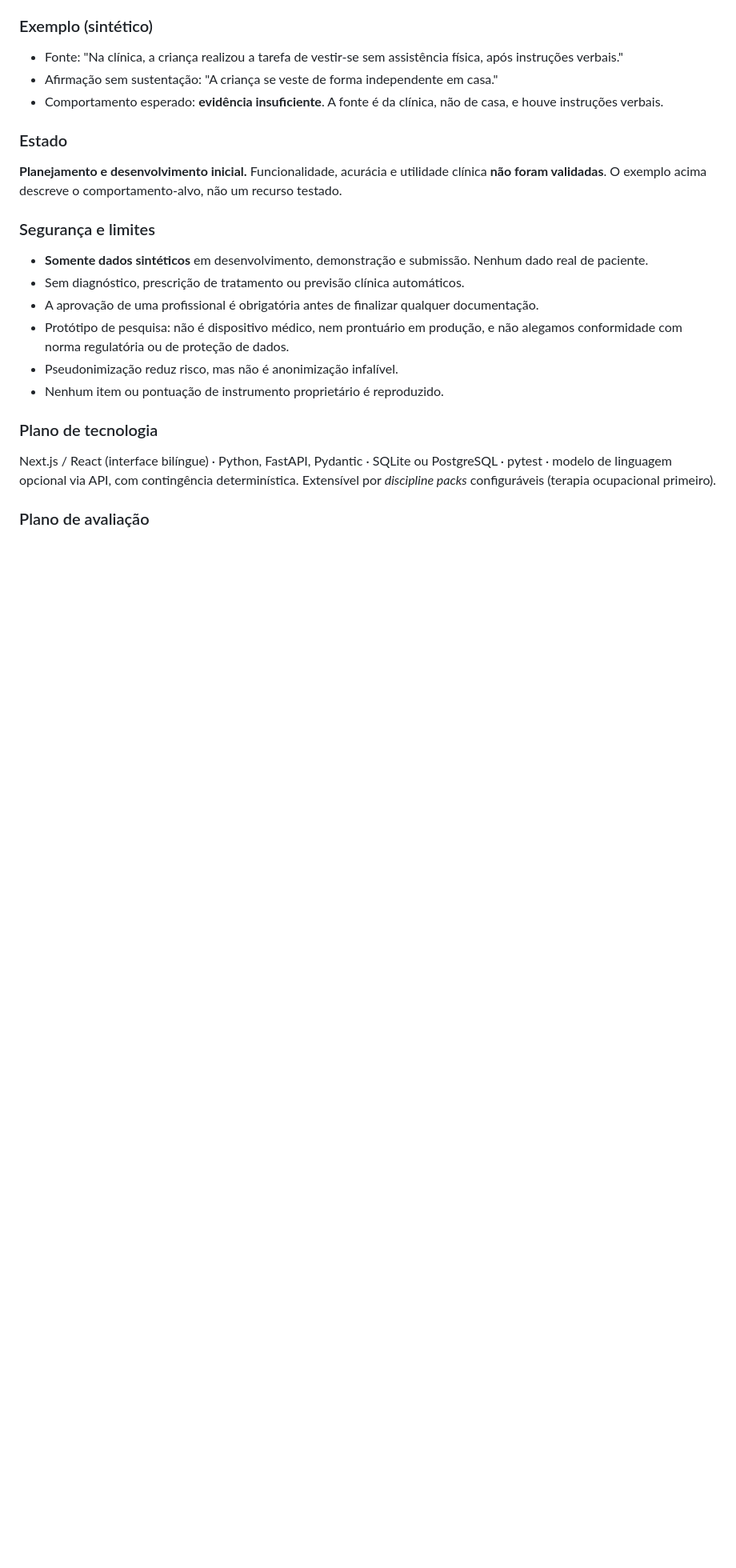
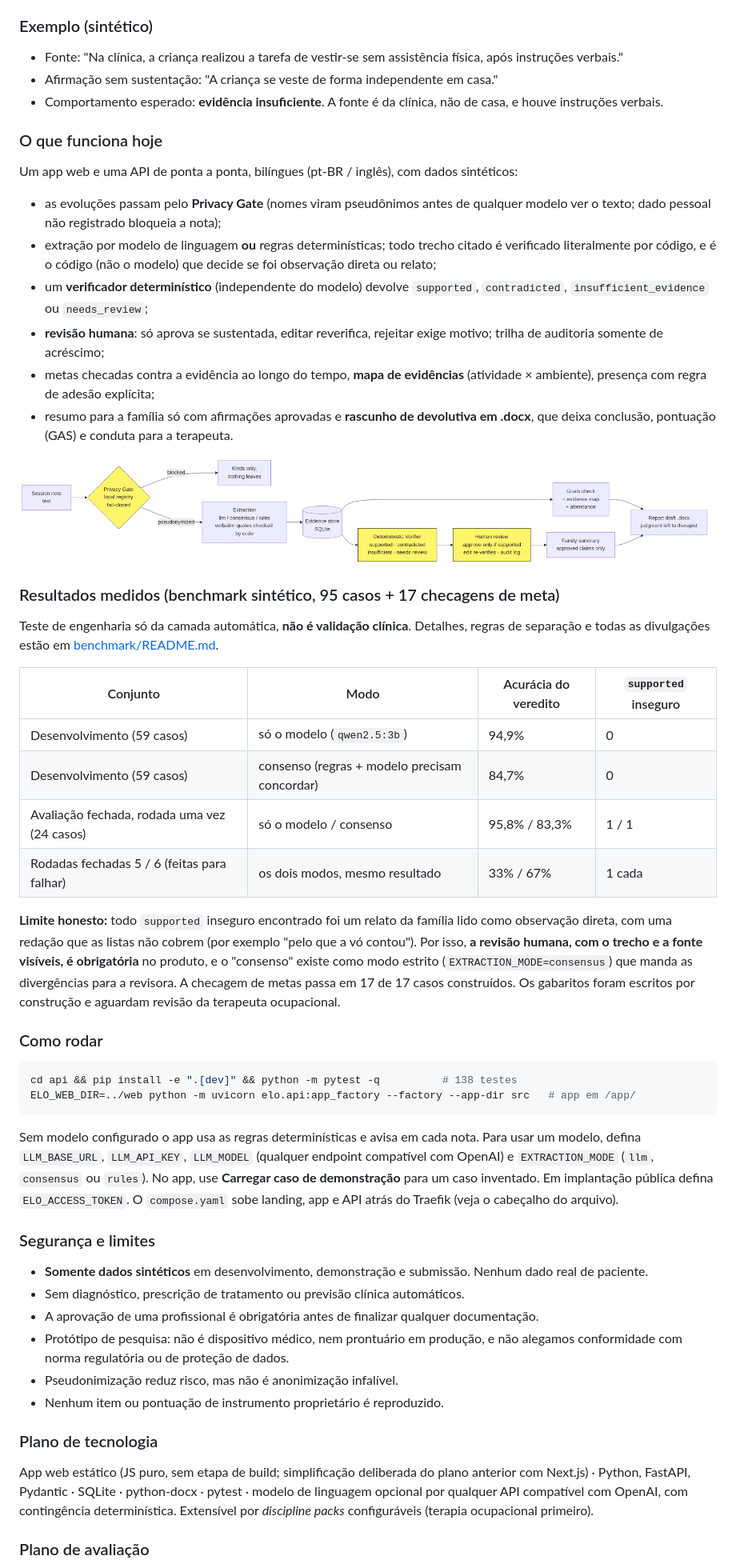
Before and after one commit to Ralado51/elo-evidence-to-impact, a Markdown page: README.md, the part around one of its changes. Shown at 80% size. GitHub-like rendering; pictures changed too: docs/architecture.png (added); blank space fills up the shorter version.

````diff
--- a/README.md
+++ b/README.md
@@ -103,9 +134,40 @@ O Elo Evidence-to-Impact é um protótipo independente que transforma **notas si
 - Afirmação sem sustentação: "A criança se veste de forma independente em casa."
 - Comportamento esperado: **evidência insuficiente**. A fonte é da clínica, não de casa, e houve instruções verbais.
 
-### Estado
+### O que funciona hoje
 
-**Planejamento e desenvolvimento inicial.** Funcionalidade, acurácia e utilidade clínica **não foram validadas**. O exemplo acima descreve o comportamento-alvo, não um recurso testado.
+Um app web e uma API de ponta a ponta, bilíngues (pt-BR / inglês), com dados sintéticos:
+
+- as evoluções passam pelo **Privacy Gate** (nomes viram pseudônimos antes de qualquer modelo ver o texto; dado pessoal não registrado bloqueia a nota);
+- extração por modelo de linguagem **ou** regras determinísticas; todo trecho citado é verificado literalmente por código, e é o código (não o modelo) que decide se foi observação direta ou relato;
+- um **verificador determinístico** (independente do modelo) devolve `supported`, `contradicted`, `insufficient_evidence` ou `needs_review`;
+- **revisão humana**: só aprova se sustentada, editar reverifica, rejeitar exige motivo; trilha de auditoria somente de acréscimo;
+- metas checadas contra a evidência ao longo do tempo, **mapa de evidências** (atividade × ambiente), presença com regra de adesão explícita;
+- resumo para a família só com afirmações aprovadas e **rascunho de devolutiva em .docx**, que deixa conclusão, pontuação (GAS) e conduta para a terapeuta.
+
+![Arquitetura](docs/architecture.png)
+
+### Resultados medidos (benchmark sintético, 95 casos + 17 checagens de meta)
+
+Teste de engenharia só da camada automática, **não é validação clínica**. Detalhes, regras de separação e todas as divulgações estão em [benchmark/README.md](benchmark/README.md).
+
+| Conjunto | Modo | Acurácia do veredito | `supported` inseguro |
+|---|---|---|---|
+| Desenvolvimento (59 casos) | só o modelo (`qwen2.5:3b`) | 94,9% | 0 |
+| Desenvolvimento (59 casos) | consenso (regras + modelo precisam concordar) | 84,7% | 0 |
+| Avaliação fechada, rodada uma vez (24 casos) | só o modelo / consenso | 95,8% / 83,3% | 1 / 1 |
+| Rodadas fechadas 5 / 6 (feitas para falhar) | os dois modos, mesmo resultado | 33% / 67% | 1 cada |
+
+**Limite honesto:** todo `supported` inseguro encontrado foi um relato da família lido como observação direta, com uma redação que as listas não cobrem (por exemplo "pelo que a vó contou"). Por isso, **a revisão humana, com o trecho e a fonte visíveis, é obrigatória** no produto, e o "consenso" existe como modo estrito (`EXTRACTION_MODE=consensus`) que manda as divergências para a revisora. A checagem de metas passa em 17 de 17 casos construídos. Os gabaritos foram escritos por construção e aguardam revisão da terapeuta ocupacional.
+
+### Como rodar
+
+```bash
+cd api && pip install -e ".[dev]" && python -m pytest -q          # 138 testes
+ELO_WEB_DIR=../web python -m uvicorn elo.api:app_factory --factory --app-dir src   # app em /app/
+```
+
+Sem modelo configurado o app usa as regras determinísticas e avisa em cada nota. Para usar um modelo, defina `LLM_BASE_URL`, `LLM_API_KEY`, `LLM_MODEL` (qualquer endpoint compatível com OpenAI) e `EXTRACTION_MODE` (`llm`, `consensus` ou `rules`). No app, use **Carregar caso de demonstração** para um caso inventado. Em implantação pública defina `ELO_ACCESS_TOKEN`. O `compose.yaml` sobe landing, app e API atrás do Traefik (veja o cabeçalho do arquivo).
 
 ### Segurança e limites
 
@@ -118,7 +180,7 @@ O Elo Evidence-to-Impact é um protótipo independente que transforma **notas si
 
 ### Plano de tecnologia
 
-Next.js / React (interface bilíngue) · Python, FastAPI, Pydantic · SQLite ou PostgreSQL · pytest · modelo de linguagem opcional via API, com contingência determinística. Extensível por *discipline packs* configuráveis (terapia ocupacional primeiro).
+App web estático (JS puro, sem etapa de build; simplificação deliberada do plano anterior com Next.js) · Python, FastAPI, Pydantic · SQLite · python-docx · pytest · modelo de linguagem opcional por qualquer API compatível com OpenAI, com contingência determinística. Extensível por *discipline packs* configuráveis (terapia ocupacional primeiro).
 
 ### Plano de avaliação
 
````
Also changed, not shown: other parts of README.md (+37 -6 lines), docs/roteiro-video.md (added, +22 -0 lines), 2 other files.
